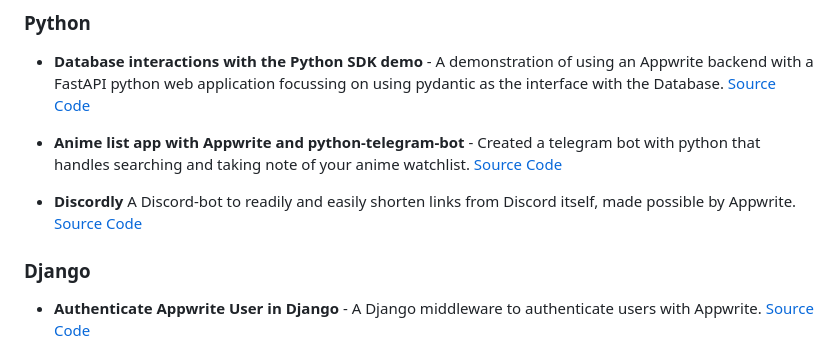
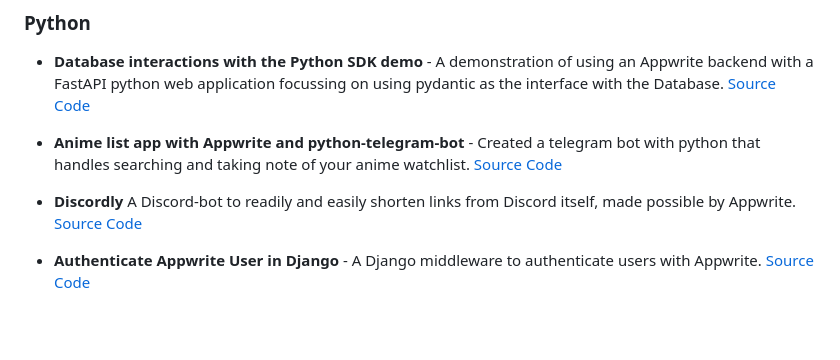
Before and after one commit to appwrite/awesome-appwrite, a Markdown page: README.md, the part around the change. GitHub-like rendering; blank space fills up the shorter version.

Commit message:
Move from separate category in to Python
Use the existing Python category for Django, as there aren't many subcategories under Python, rather than creating a separate category for it.

```diff
--- a/README.md
+++ b/README.md
@@ -283,7 +283,6 @@ Share your apps here! Submit a pull request!
 
 * **Discordly** A Discord-bot to readily and easily shorten links from Discord itself, made possible by Appwrite. [Source Code](https://github.com/Arpan-206/discordly)
 
-### Django
 * **Authenticate Appwrite User in Django** - A Django middleware to authenticate users with Appwrite. [Source Code](https://github.com/khashashin/django-appwrite)
 
 ### React
```
